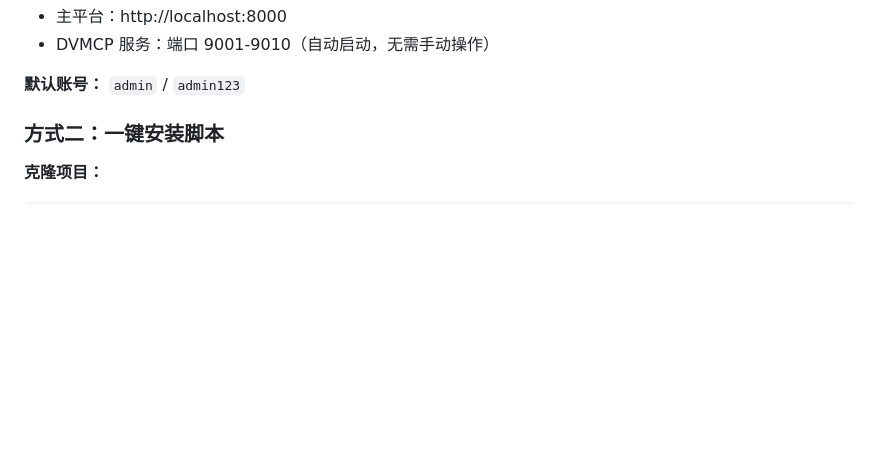
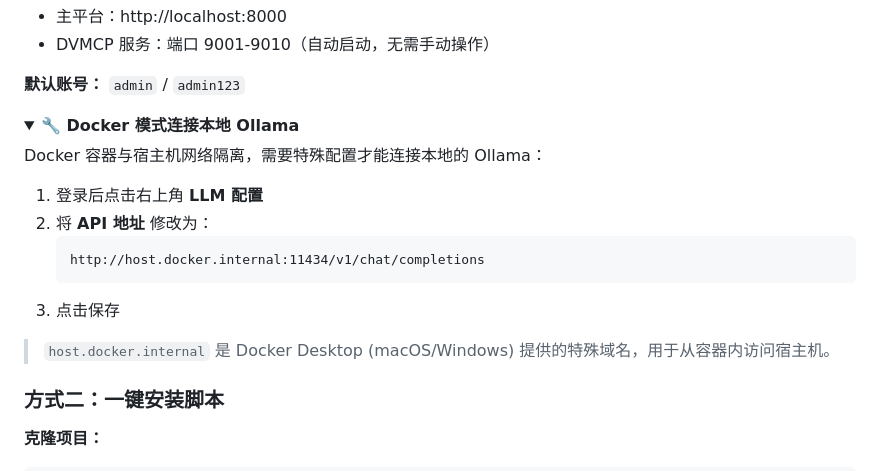
Before and after one commit to 250wuyifan/AISecLab, a Markdown page: README.md, the part around one of its changes. Drawn GitHub-style; folded sections open; blank space fills up the shorter version.

Commit message:
docs: 添加 Docker 模式连接本地 Ollama 说明
Co-authored-by: Cursor <cursoragent@cursor.com>

````diff
--- a/README.md
+++ b/README.md
@@ -74,3 +74,18 @@ docker compose logs -f
 - DVMCP 服务：端口 9001-9010（自动启动，无需手动操作）
 
 **默认账号：** `admin` / `admin123`
+
+<details>
+<summary><b>🔧 Docker 模式连接本地 Ollama</b></summary>
+
+Docker 容器与宿主机网络隔离，需要特殊配置才能连接本地的 Ollama：
+
+1. 登录后点击右上角 **LLM 配置**
+2. 将 **API 地址** 修改为：
+   ```
+   http://host.docker.internal:11434/v1/chat/completions
+   ```
+3. 点击保存
+
+> `host.docker.internal` 是 Docker Desktop (macOS/Windows) 提供的特殊域名，用于从容器内访问宿主机。
+
````
Also changed, not shown: other parts of README.md (+1 -0 lines).
